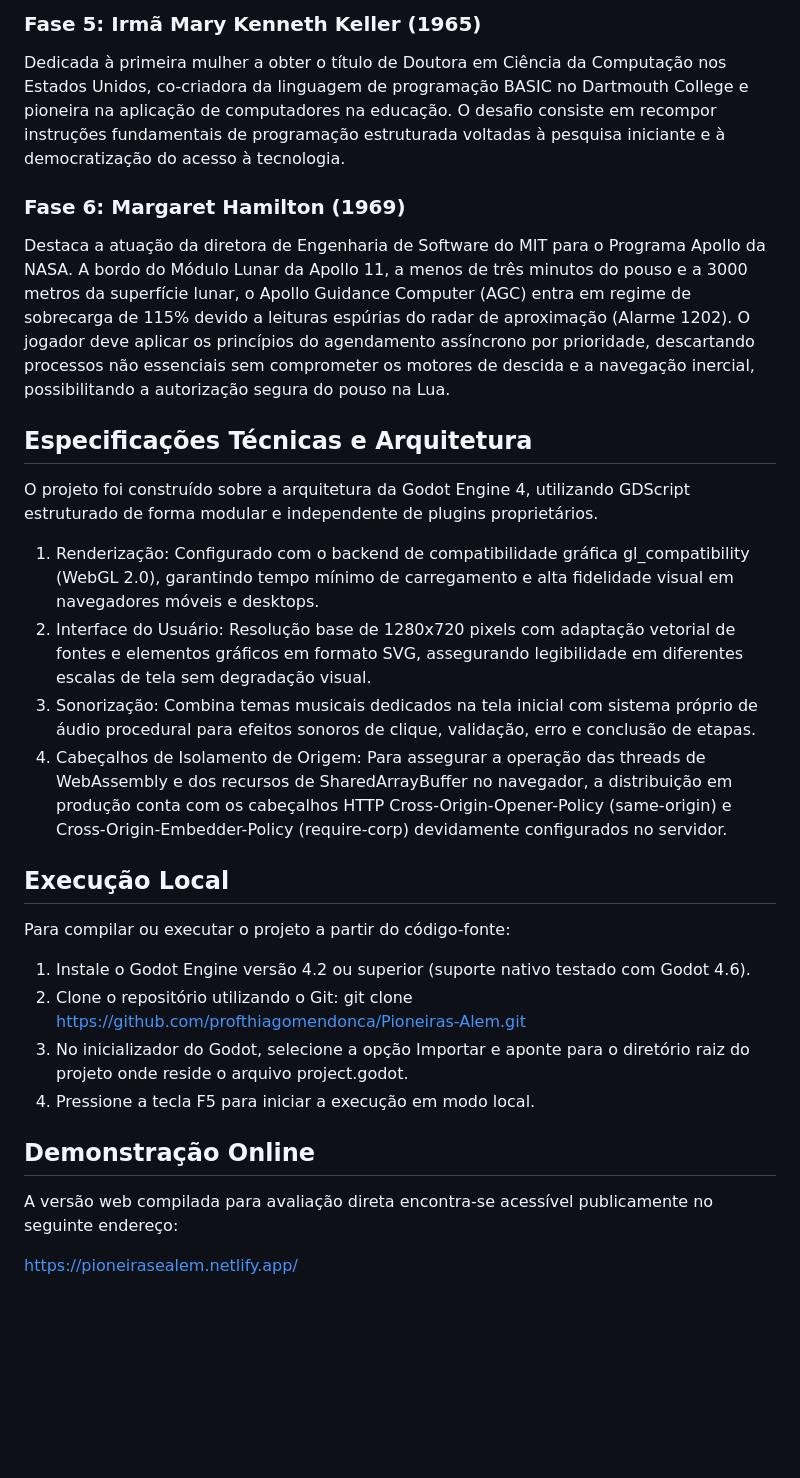
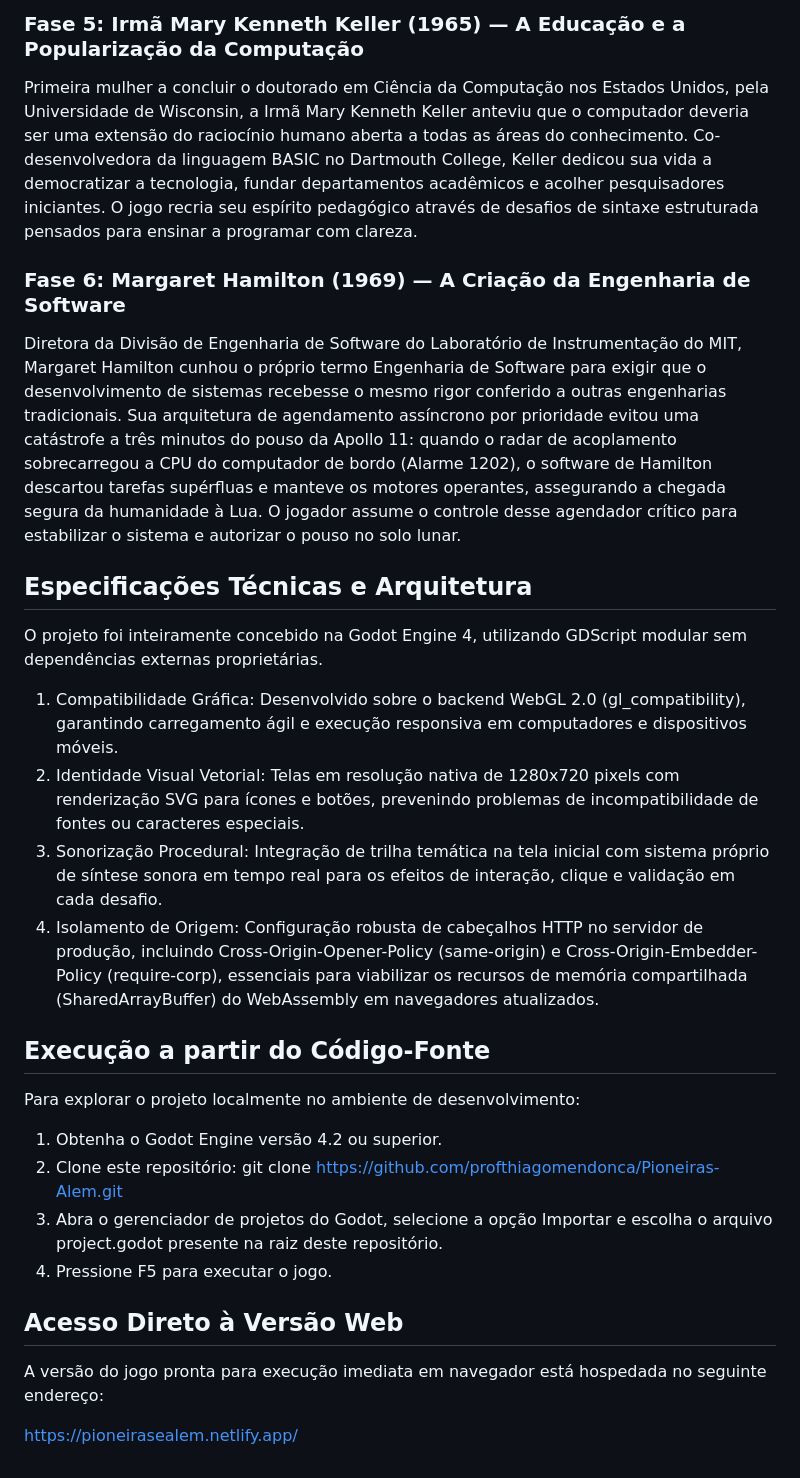
Before and after one commit to profthiagomendonca/Pioneiras-Alem, a Markdown page: README.md, the part around one of its changes. GitHub-like rendering; blank space fills up the shorter version.

Commit message:
docs: reescrever README com foco no protagonismo feminino e superacao do apagamento historico na computacao

```diff
--- a/README.md
+++ b/README.md
@@ -30,31 +30,31 @@ Explora o trabalho da matemática e física orbital da NASA durante o Projeto Me
 
-### Fase 5: Irmã Mary Kenneth Keller (1965)
-Dedicada à primeira mulher a obter o título de Doutora em Ciência da Computação nos Estados Unidos, co-criadora da linguagem de programação BASIC no Dartmouth College e pioneira na aplicação de computadores na educação. O desafio consiste em recompor instruções fundamentais de programação estruturada voltadas à pesquisa iniciante e à democratização do acesso à tecnologia.
+### Fase 5: Irmã Mary Kenneth Keller (1965) — A Educação e a Popularização da Computação
+Primeira mulher a concluir o doutorado em Ciência da Computação nos Estados Unidos, pela Universidade de Wisconsin, a Irmã Mary Kenneth Keller anteviu que o computador deveria ser uma extensão do raciocínio humano aberta a todas as áreas do conhecimento. Co-desenvolvedora da linguagem BASIC no Dartmouth College, Keller dedicou sua vida a democratizar a tecnologia, fundar departamentos acadêmicos e acolher pesquisadores iniciantes. O jogo recria seu espírito pedagógico através de desafios de sintaxe estruturada pensados para ensinar a programar com clareza.
 
-### Fase 6: Margaret Hamilton (1969)
-Destaca a atuação da diretora de Engenharia de Software do MIT para o Programa Apollo da NASA. A bordo do Módulo Lunar da Apollo 11, a menos de três minutos do pouso e a 3000 metros da superfície lunar, o Apollo Guidance Computer (AGC) entra em regime de sobrecarga de 115% devido a leituras espúrias do radar de aproximação (Alarme 1202). O jogador deve aplicar os princípios do agendamento assíncrono por prioridade, descartando processos não essenciais sem comprometer os motores de descida e a navegação inercial, possibilitando a autorização segura do pouso na Lua.
+### Fase 6: Margaret Hamilton (1969) — A Criação da Engenharia de Software
+Diretora da Divisão de Engenharia de Software do Laboratório de Instrumentação do MIT, Margaret Hamilton cunhou o próprio termo Engenharia de Software para exigir que o desenvolvimento de sistemas recebesse o mesmo rigor conferido a outras engenharias tradicionais. Sua arquitetura de agendamento assíncrono por prioridade evitou uma catástrofe a três minutos do pouso da Apollo 11: quando o radar de acoplamento sobrecarregou a CPU do computador de bordo (Alarme 1202), o software de Hamilton descartou tarefas supérfluas e manteve os motores operantes, assegurando a chegada segura da humanidade à Lua. O jogador assume o controle desse agendador crítico para estabilizar o sistema e autorizar o pouso no solo lunar.
 
 ## Especificações Técnicas e Arquitetura
 
-O projeto foi construído sobre a arquitetura da Godot Engine 4, utilizando GDScript estruturado de forma modular e independente de plugins proprietários.
+O projeto foi inteiramente concebido na Godot Engine 4, utilizando GDScript modular sem dependências externas proprietárias.
 
-1. Renderização: Configurado com o backend de compatibilidade gráfica gl_compatibility (WebGL 2.0), garantindo tempo mínimo de carregamento e alta fidelidade visual em navegadores móveis e desktops.
-2. Interface do Usuário: Resolução base de 1280x720 pixels com adaptação vetorial de fontes e elementos gráficos em formato SVG, assegurando legibilidade em diferentes escalas de tela sem degradação visual.
-3. Sonorização: Combina temas musicais dedicados na tela inicial com sistema próprio de áudio procedural para efeitos sonoros de clique, validação, erro e conclusão de etapas.
-4. Cabeçalhos de Isolamento de Origem: Para assegurar a operação das threads de WebAssembly e dos recursos de SharedArrayBuffer no navegador, a distribuição em produção conta com os cabeçalhos HTTP Cross-Origin-Opener-Policy (same-origin) e Cross-Origin-Embedder-Policy (require-corp) devidamente configurados no servidor.
+1. Compatibilidade Gráfica: Desenvolvido sobre o backend WebGL 2.0 (gl_compatibility), garantindo carregamento ágil e execução responsiva em computadores e dispositivos móveis.
+2. Identidade Visual Vetorial: Telas em resolução nativa de 1280x720 pixels com renderização SVG para ícones e botões, prevenindo problemas de incompatibilidade de fontes ou caracteres especiais.
+3. Sonorização Procedural: Integração de trilha temática na tela inicial com sistema próprio de síntese sonora em tempo real para os efeitos de interação, clique e validação em cada desafio.
+4. Isolamento de Origem: Configuração robusta de cabeçalhos HTTP no servidor de produção, incluindo Cross-Origin-Opener-Policy (same-origin) e Cross-Origin-Embedder-Policy (require-corp), essenciais para viabilizar os recursos de memória compartilhada (SharedArrayBuffer) do WebAssembly em navegadores atualizados.
 
-## Execução Local
+## Execução a partir do Código-Fonte
 
-Para compilar ou executar o projeto a partir do código-fonte:
+Para explorar o projeto localmente no ambiente de desenvolvimento:
 
-1. Instale o Godot Engine versão 4.2 ou superior (suporte nativo testado com Godot 4.6).
-2. Clone o repositório utilizando o Git:
+1. Obtenha o Godot Engine versão 4.2 ou superior.
+2. Clone este repositório:
    git clone https://github.com/profthiagomendonca/Pioneiras-Alem.git
-3. No inicializador do Godot, selecione a opção Importar e aponte para o diretório raiz do projeto onde reside o arquivo project.godot.
-4. Pressione a tecla F5 para iniciar a execução em modo local.
+3. Abra o gerenciador de projetos do Godot, selecione a opção Importar e escolha o arquivo project.godot presente na raiz deste repositório.
+4. Pressione F5 para executar o jogo.
 
-## Demonstração Online
+## Acesso Direto à Versão Web
 
-A versão web compilada para avaliação direta encontra-se acessível publicamente no seguinte endereço:
+A versão do jogo pronta para execução imediata em navegador está hospedada no seguinte endereço:
 
 https://pioneirasealem.netlify.app/
```
Also changed, not shown: other parts of README.md (+15 -15 lines).
